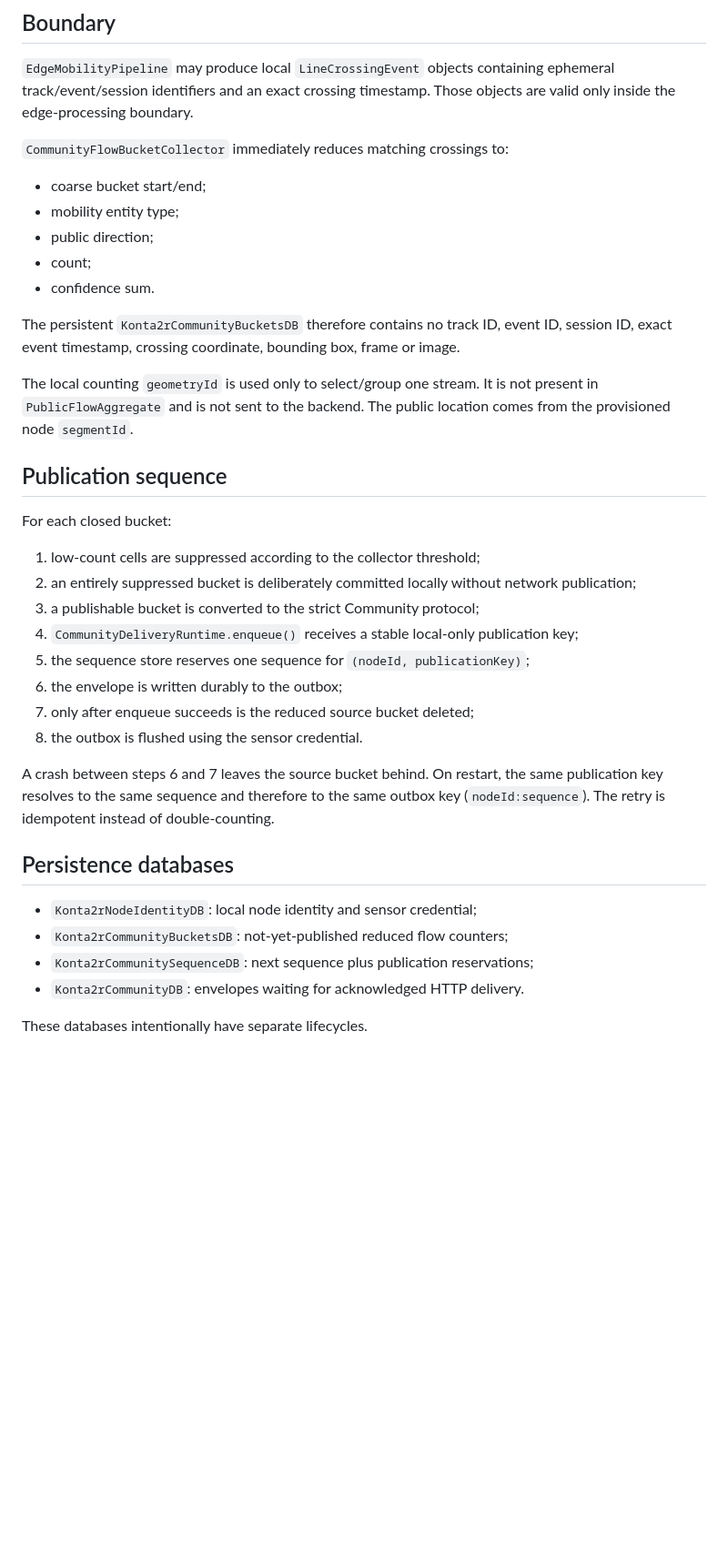
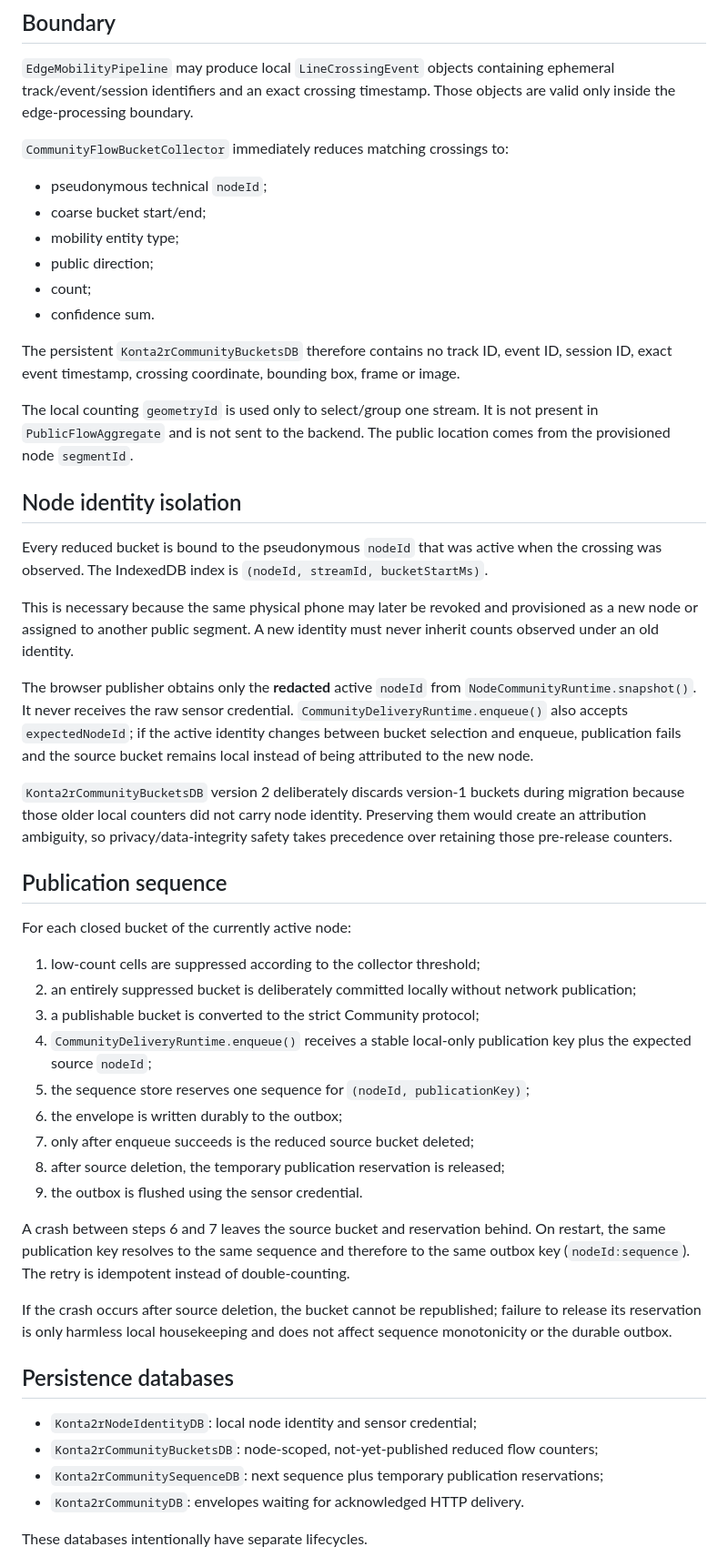
Before and after one commit to arieIIopez/konta2r, a Markdown page: docs/community-bucket-runtime.md, the part around one of its changes. Shown at 91% size. Rendered like a GitHub page; blank space fills up the shorter version.

Commit message:
docs: document node-scoped Community bucket safety

```diff
--- a/docs/community-bucket-runtime.md
+++ b/docs/community-bucket-runtime.md
@@ -8,6 +8,7 @@ This layer connects the local semantic counting pipeline to Community delivery w
 
 `CommunityFlowBucketCollector` immediately reduces matching crossings to:
 
+- pseudonymous technical `nodeId`;
 - coarse bucket start/end;
 - mobility entity type;
 - public direction;
@@ -18,26 +19,39 @@ The persistent `Konta2rCommunityBucketsDB` therefore contains no track ID, event
 
 The local counting `geometryId` is used only to select/group one stream. It is not present in `PublicFlowAggregate` and is not sent to the backend. The public location comes from the provisioned node `segmentId`.
 
+## Node identity isolation
+
+Every reduced bucket is bound to the pseudonymous `nodeId` that was active when the crossing was observed. The IndexedDB index is `(nodeId, streamId, bucketStartMs)`.
+
+This is necessary because the same physical phone may later be revoked and provisioned as a new node or assigned to another public segment. A new identity must never inherit counts observed under an old identity.
+
+The browser publisher obtains only the **redacted** active `nodeId` from `NodeCommunityRuntime.snapshot()`. It never receives the raw sensor credential. `CommunityDeliveryRuntime.enqueue()` also accepts `expectedNodeId`; if the active identity changes between bucket selection and enqueue, publication fails and the source bucket remains local instead of being attributed to the new node.
+
+`Konta2rCommunityBucketsDB` version 2 deliberately discards version-1 buckets during migration because those older local counters did not carry node identity. Preserving them would create an attribution ambiguity, so privacy/data-integrity safety takes precedence over retaining those pre-release counters.
+
 ## Publication sequence
 
-For each closed bucket:
+For each closed bucket of the currently active node:
 
 1. low-count cells are suppressed according to the collector threshold;
 2. an entirely suppressed bucket is deliberately committed locally without network publication;
 3. a publishable bucket is converted to the strict Community protocol;
-4. `CommunityDeliveryRuntime.enqueue()` receives a stable local-only publication key;
+4. `CommunityDeliveryRuntime.enqueue()` receives a stable local-only publication key plus the expected source `nodeId`;
 5. the sequence store reserves one sequence for `(nodeId, publicationKey)`;
 6. the envelope is written durably to the outbox;
 7. only after enqueue succeeds is the reduced source bucket deleted;
-8. the outbox is flushed using the sensor credential.
+8. after source deletion, the temporary publication reservation is released;
+9. the outbox is flushed using the sensor credential.
 
-A crash between steps 6 and 7 leaves the source bucket behind. On restart, the same publication key resolves to the same sequence and therefore to the same outbox key (`nodeId:sequence`). The retry is idempotent instead of double-counting.
+A crash between steps 6 and 7 leaves the source bucket and reservation behind. On restart, the same publication key resolves to the same sequence and therefore to the same outbox key (`nodeId:sequence`). The retry is idempotent instead of double-counting.
+
+If the crash occurs after source deletion, the bucket cannot be republished; failure to release its reservation is only harmless local housekeeping and does not affect sequence monotonicity or the durable outbox.
 
 ## Persistence databases
 
 - `Konta2rNodeIdentityDB`: local node identity and sensor credential;
-- `Konta2rCommunityBucketsDB`: not-yet-published reduced flow counters;
-- `Konta2rCommunitySequenceDB`: next sequence plus publication reservations;
+- `Konta2rCommunityBucketsDB`: node-scoped, not-yet-published reduced flow counters;
+- `Konta2rCommunitySequenceDB`: next sequence plus temporary publication reservations;
 - `Konta2rCommunityDB`: envelopes waiting for acknowledged HTTP delivery.
 
 These databases intentionally have separate lifecycles.
```
Also changed, not shown: other parts of docs/community-bucket-runtime.md (+5 -1 lines).
